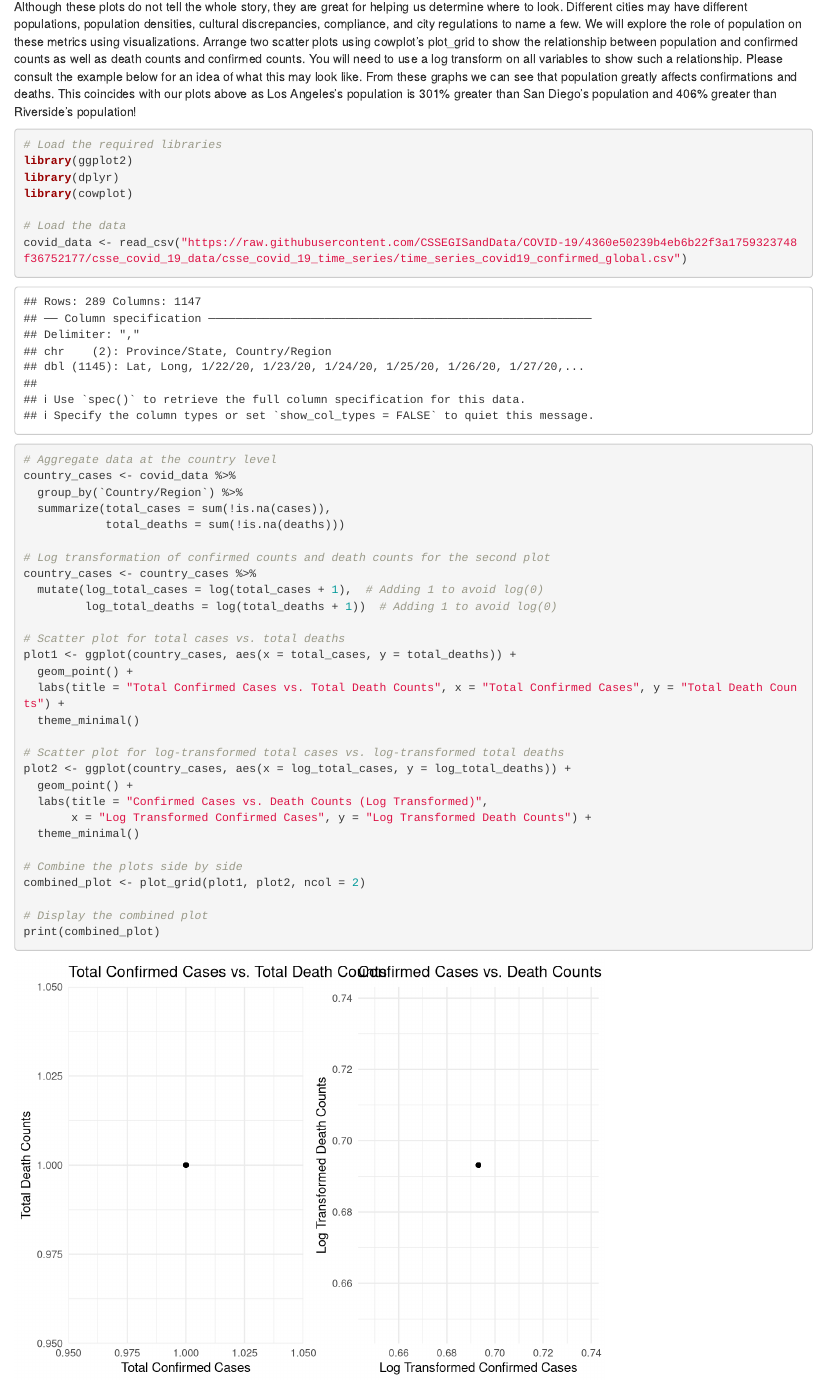
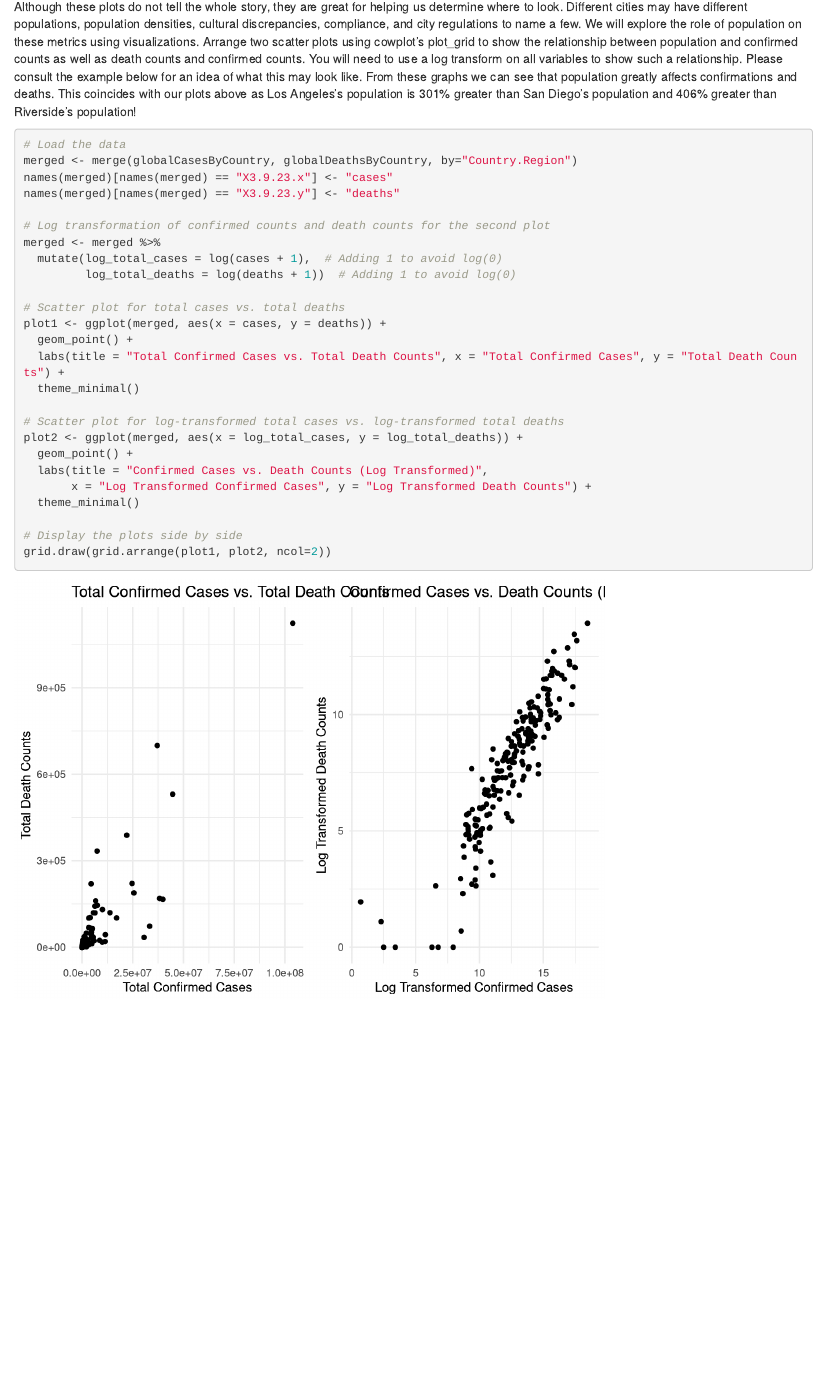
Before and after one commit to jasonballinger/csit165-final, an R Markdown document (writeup.Rmd): the page in a window 1100 px wide, from its top. Rendered offline with R 4.5, knitr and Pandoc, with nearby package versions; some code elsewhere in the file could not run offline.

Commit message:
fixed objective 4

````diff
--- a/writeup.Rmd
+++ b/writeup.Rmd
@@ -185,43 +189,29 @@ Although these plots do not tell the whole story, they are great for helping us
 
 
 ```{r, obj4, include=TRUE}
-# Load the required libraries
-library(ggplot2)
-library(dplyr)
-library(cowplot)
-
 # Load the data
-covid_data <- read_csv("https://raw.githubusercontent.com/CSSEGISandData/COVID-19/4360e50239b4eb6b22f3a1759323748f36752177/csse_covid_19_data/csse_covid_19_time_series/time_series_covid19_confirmed_global.csv")
-
-# Aggregate data at the country level
-country_cases <- covid_data %>%
-  group_by(`Country/Region`) %>%
-  summarize(total_cases = sum(!is.na(cases)),
-            total_deaths = sum(!is.na(deaths)))
+merged <- merge(globalCasesByCountry, globalDeathsByCountry, by="Country.Region")
+names(merged)[names(merged) == "X3.9.23.x"] <- "cases"
+names(merged)[names(merged) == "X3.9.23.y"] <- "deaths"
 
 # Log transformation of confirmed counts and death counts for the second plot
-country_cases <- country_cases %>%
-  mutate(log_total_cases = log(total_cases + 1),  # Adding 1 to avoid log(0)
-         log_total_deaths = log(total_deaths + 1))  # Adding 1 to avoid log(0)
+merged <- merged %>%
+  mutate(log_total_cases = log(cases + 1),  # Adding 1 to avoid log(0)
+         log_total_deaths = log(deaths + 1))  # Adding 1 to avoid log(0)
 
 # Scatter plot for total cases vs. total deaths
-plot1 <- ggplot(country_cases, aes(x = total_cases, y = total_deaths)) +
+plot1 <- ggplot(merged, aes(x = cases, y = deaths)) +
   geom_point() +
   labs(title = "Total Confirmed Cases vs. Total Death Counts", x = "Total Confirmed Cases", y = "Total Death Counts") +
   theme_minimal()
 
 # Scatter plot for log-transformed total cases vs. log-transformed total deaths
-plot2 <- ggplot(country_cases, aes(x = log_total_cases, y = log_total_deaths)) +
+plot2 <- ggplot(merged, aes(x = log_total_cases, y = log_total_deaths)) +
   geom_point() +
   labs(title = "Confirmed Cases vs. Death Counts (Log Transformed)",
        x = "Log Transformed Confirmed Cases", y = "Log Transformed Death Counts") +
   theme_minimal()
 
-# Combine the plots side by side
-combined_plot <- plot_grid(plot1, plot2, ncol = 2)
-
-# Display the combined plot
-print(combined_plot)
-
-
+# Display the plots side by side
+grid.draw(grid.arrange(plot1, plot2, ncol=2))
 ```
````
Also changed, not shown: src/imports.R (+3 -0 lines), src/obj4.R (added, +25 -0 lines), writeup.html, writeup.Rmd (4 more changed lines).
